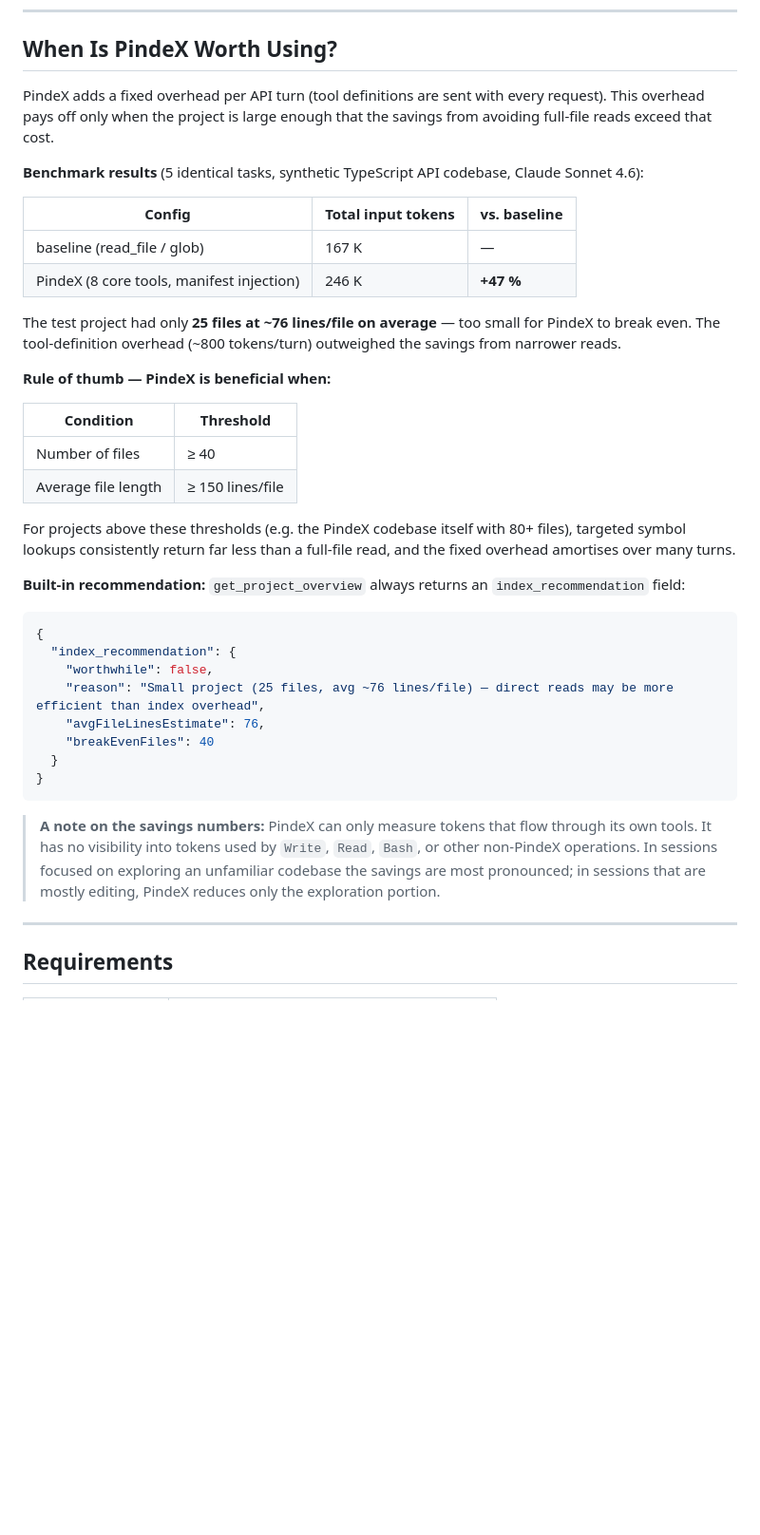
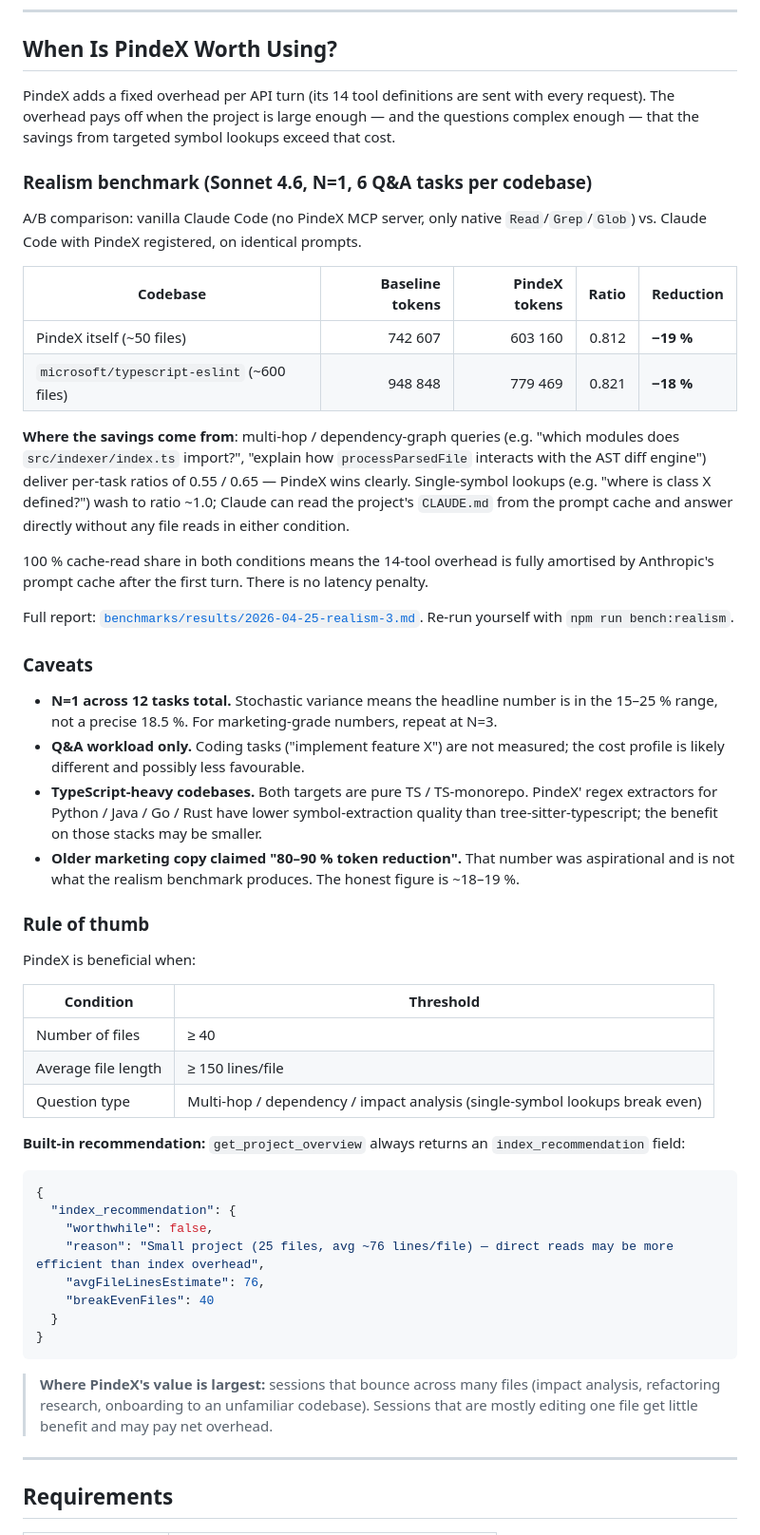
Before and after one commit to phash/PindeX, a Markdown page: README.md, the part around the change. Shown at 95% size. Rendered like a GitHub page; blank space fills up the shorter version.

Commit message:
docs(readme): replace synthetic +47% benchmark with real -18/-19% realism numbers
The old benchmark was on a 25-file synthetic project (deliberately
below break-even) and showed PindeX costing +47% — useful for explaining
the small-project warning, but not representative of the actual product
value.

The realism benchmark in PR #35 measured Sonnet 4.6 across both the
PindeX self-codebase and microsoft/typescript-eslint with vanilla
Claude Code (no PindeX MCP) vs Claude Code + PindeX. Result: ~18-19%
input-token reduction, with the largest wins on multi-hop / dependency
queries (per-task ratios down to 0.55).

This commit replaces the "When Is PindeX Worth Using?" section with the
real numbers, the methodology link, and explicit caveats (N=1, Q&A
workload, TypeScript-heavy targets, older 80-90% claim was
aspirational).

Co-Authored-By: Claude Opus 4.7 (1M context) <noreply@anthropic.com>

````diff
--- a/README.md
+++ b/README.md
@@ -63,25 +63,39 @@ Token savings are tracked per session and visible in a live web dashboard.
 
 ## When Is PindeX Worth Using?
 
-PindeX adds a fixed overhead per API turn (tool definitions are sent with every request). This overhead pays off only when the project is large enough that the savings from avoiding full-file reads exceed that cost.
+PindeX adds a fixed overhead per API turn (its 14 tool definitions are sent with every request). The overhead pays off when the project is large enough — and the questions complex enough — that the savings from targeted symbol lookups exceed that cost.
 
-**Benchmark results** (5 identical tasks, synthetic TypeScript API codebase, Claude Sonnet 4.6):
+### Realism benchmark (Sonnet 4.6, N=1, 6 Q&A tasks per codebase)
 
-| Config | Total input tokens | vs. baseline |
-|---|---|---|
-| baseline (read_file / glob) | 167 K | — |
-| PindeX (8 core tools, manifest injection) | 246 K | **+47 %** |
+A/B comparison: vanilla Claude Code (no PindeX MCP server, only native `Read`/`Grep`/`Glob`) vs. Claude Code with PindeX registered, on identical prompts.
 
-The test project had only **25 files at ~76 lines/file on average** — too small for PindeX to break even. The tool-definition overhead (~800 tokens/turn) outweighed the savings from narrower reads.
+| Codebase | Baseline tokens | PindeX tokens | Ratio | Reduction |
+|---|---:|---:|---:|---|
+| PindeX itself (~50 files) | 742 607 | 603 160 | 0.812 | **−19 %** |
+| `microsoft/typescript-eslint` (~600 files) | 948 848 | 779 469 | 0.821 | **−18 %** |
 
-**Rule of thumb — PindeX is beneficial when:**
+**Where the savings come from**: multi-hop / dependency-graph queries (e.g. "which modules does `src/indexer/index.ts` import?", "explain how `processParsedFile` interacts with the AST diff engine") deliver per-task ratios of 0.55 / 0.65 — PindeX wins clearly. Single-symbol lookups (e.g. "where is class X defined?") wash to ratio ~1.0; Claude can read the project's `CLAUDE.md` from the prompt cache and answer directly without any file reads in either condition.
+
+100 % cache-read share in both conditions means the 14-tool overhead is fully amortised by Anthropic's prompt cache after the first turn. There is no latency penalty.
+
+Full report: [`benchmarks/results/2026-04-25-realism-3.md`](benchmarks/results/2026-04-25-realism-3.md). Re-run yourself with `npm run bench:realism`.
+
+### Caveats
+
+- **N=1 across 12 tasks total.** Stochastic variance means the headline number is in the 15–25 % range, not a precise 18.5 %. For marketing-grade numbers, repeat at N=3.
+- **Q&A workload only.** Coding tasks ("implement feature X") are not measured; the cost profile is likely different and possibly less favourable.
+- **TypeScript-heavy codebases.** Both targets are pure TS / TS-monorepo. PindeX' regex extractors for Python / Java / Go / Rust have lower symbol-extraction quality than tree-sitter-typescript; the benefit on those stacks may be smaller.
+- **Older marketing copy claimed "80–90 % token reduction".** That number was aspirational and is not what the realism benchmark produces. The honest figure is ~18–19 %.
+
+### Rule of thumb
+
+PindeX is beneficial when:
 
 | Condition | Threshold |
 |---|---|
 | Number of files | ≥ 40 |
 | Average file length | ≥ 150 lines/file |
-
-For projects above these thresholds (e.g. the PindeX codebase itself with 80+ files), targeted symbol lookups consistently return far less than a full-file read, and the fixed overhead amortises over many turns.
+| Question type | Multi-hop / dependency / impact analysis (single-symbol lookups break even) |
 
 **Built-in recommendation:** `get_project_overview` always returns an `index_recommendation` field:
 
@@ -96,7 +110,7 @@ For projects above these thresholds (e.g. the PindeX codebase itself with 80+ fi
 }
 ```
 
-> **A note on the savings numbers:** PindeX can only measure tokens that flow through its own tools. It has no visibility into tokens used by `Write`, `Read`, `Bash`, or other non-PindeX operations. In sessions focused on exploring an unfamiliar codebase the savings are most pronounced; in sessions that are mostly editing, PindeX reduces only the exploration portion.
+> **Where PindeX's value is largest:** sessions that bounce across many files (impact analysis, refactoring research, onboarding to an unfamiliar codebase). Sessions that are mostly editing one file get little benefit and may pay net overhead.
 
 ---
 
````
